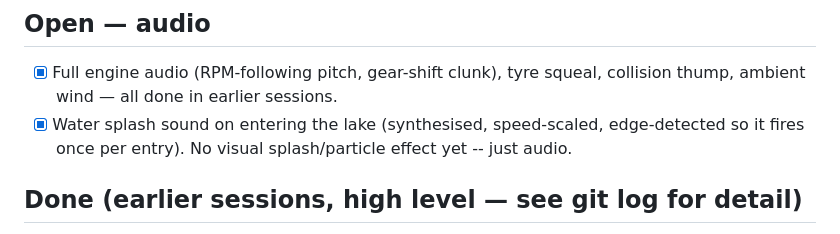
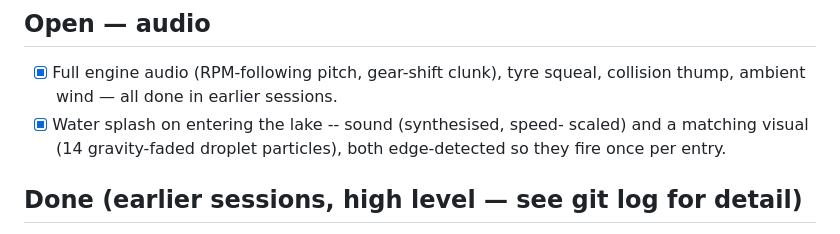
Before and after one commit to syedammarali294-hub/3D-car-game, a Markdown page: TODO.md, the part around the change. GitHub-like rendering.

Commit message:
Update TODO.md for water splash visual
Co-Authored-By: Claude Sonnet 5 <noreply@anthropic.com>

```diff
--- a/TODO.md
+++ b/TODO.md
@@ -141,9 +141,9 @@ frame. Not started yet:
 
 - [x] Full engine audio (RPM-following pitch, gear-shift clunk), tyre
       squeal, collision thump, ambient wind — all done in earlier sessions.
-- [x] Water splash sound on entering the lake (synthesised, speed-scaled,
-      edge-detected so it fires once per entry). No visual splash/particle
-      effect yet -- just audio.
+- [x] Water splash on entering the lake -- sound (synthesised, speed-
+      scaled) and a matching visual (14 gravity-faded droplet particles),
+      both edge-detected so they fire once per entry.
 
 ## Done (earlier sessions, high level — see git log for detail)
 
```
